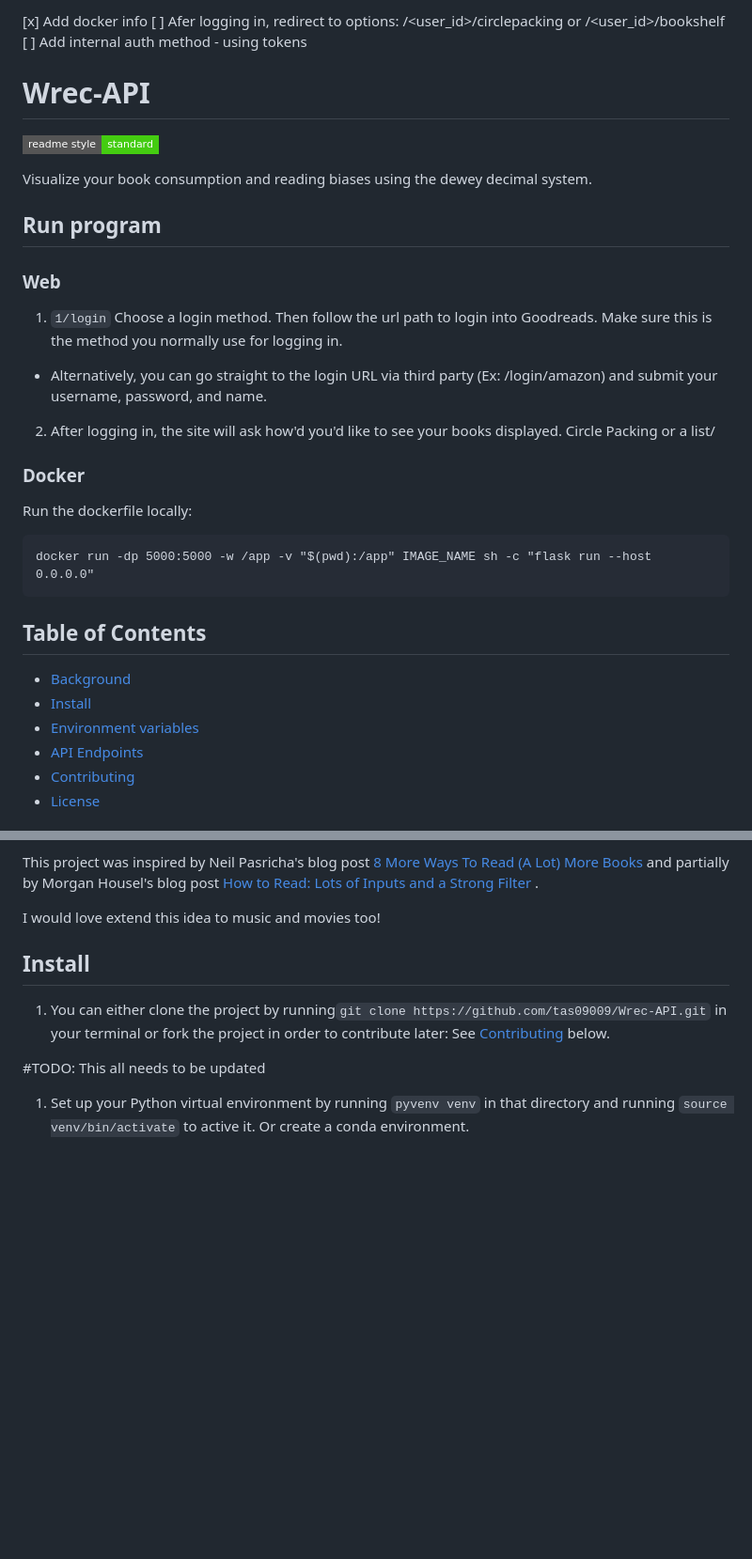
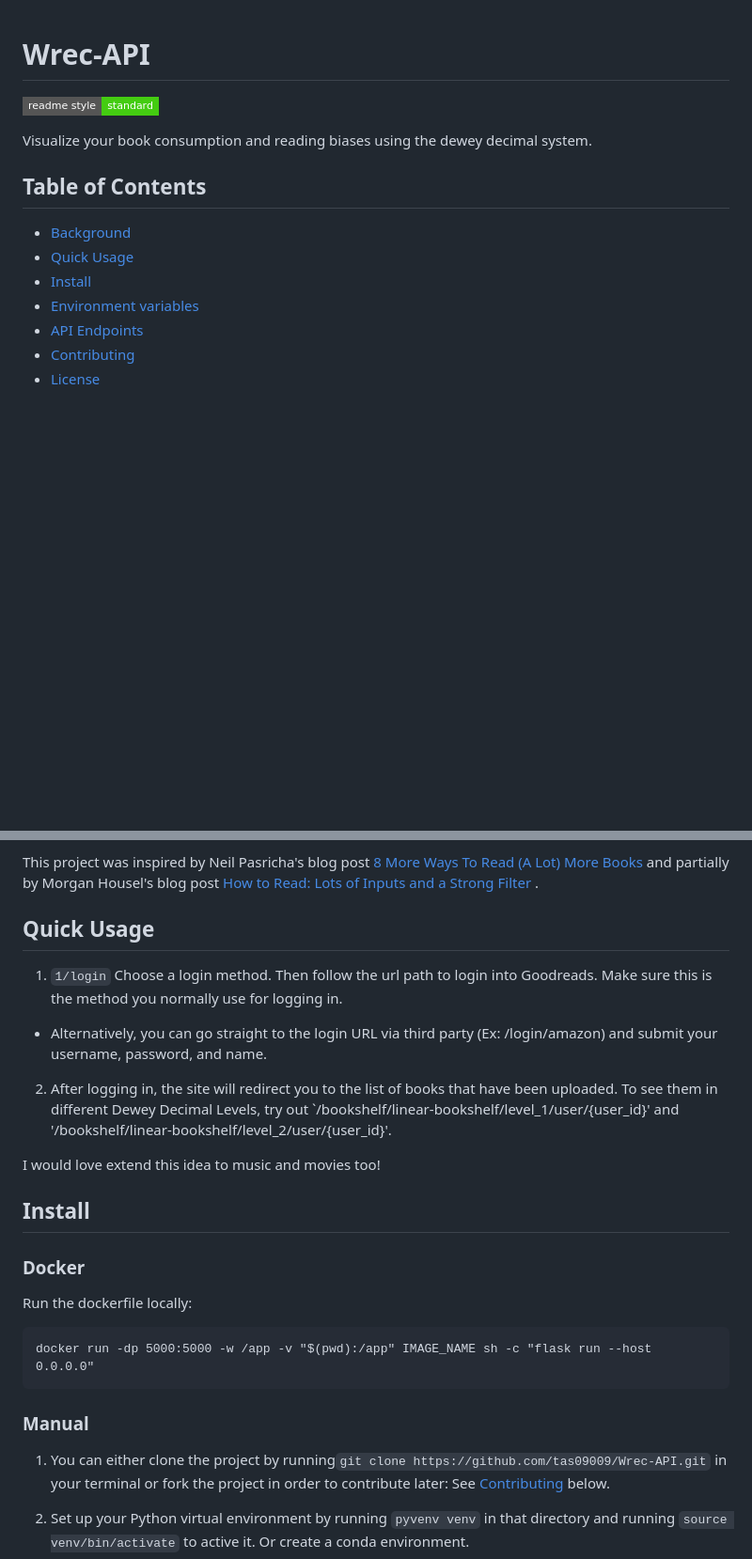
Before and after one commit to tas09009/Wrec-API, a Markdown page: README.md, 2 parts joined by grey strips. Shown at 94% size. GitHub-like rendering; badges without logos; blank space fills up the shorter version.

Commit message:
Update Readme with newer instructions

````diff
--- a/README.md
+++ b/README.md
@@ -1,27 +1,9 @@
-[x] Add docker info
-[ ] Afer logging in, redirect to options: /<user_id>/circlepacking or /<user_id>/bookshelf
-[ ] Add internal auth method - using tokens
-
 # Wrec-API
 [![standard-readme compliant](https://img.shields.io/badge/readme%20style-standard-brightgreen.svg?style=flat-square)](https://github.com/RichardLitt/standard-readme)
 
 Visualize your book consumption and reading biases using the dewey decimal system.
 
-## Run program
-
-### Web
-1. `1/login` Choose a login method. Then follow the url path to login into Goodreads. Make sure this is the method you normally use for logging in.
-- Alternatively, you can go straight to the login URL via third party (Ex: /login/amazon) and submit your username, password, and name.
-2. After logging in, the site will ask how'd you'd like to see your books displayed. Circle Packing or a list/
-
-### Docker
-Run the dockerfile locally:
-
-```
-docker run -dp 5000:5000 -w /app -v "$(pwd):/app" IMAGE_NAME sh -c "flask run --host 0.0.0.0"
-```
-
-
 ## Table of Contents
 - [Background](#background)
+- [Quick Usage](#quick-usage)
 - [Install](#install)
@@ -52,13 +34,26 @@ API stack:
 
 This project was inspired by Neil Pasricha's blog post [8 More Ways To Read (A Lot) More Books](https://www.neil.blog/articles/8-more-ways-to-read-a-lot-more-books#yui_3_17_2_1_1687286122789_289) and partially by Morgan Housel's blog post [How to Read: Lots of Inputs and a Strong Filter ](https://collabfund.com/blog/how-to-read-lots-of-inputs-and-a-strong-filter/).
 
+## Quick Usage
+1. `1/login` Choose a login method. Then follow the url path to login into Goodreads. Make sure this is the method you normally use for logging in.
+- Alternatively, you can go straight to the login URL via third party (Ex: /login/amazon) and submit your username, password, and name.
+2. After logging in, the site will redirect you to the list of books that have been uploaded. To see them in different Dewey Decimal Levels, try out `/bookshelf/linear-bookshelf/level_1/user/{user_id}' and '/bookshelf/linear-bookshelf/level_2/user/{user_id}'.
+
+
 
 I would love extend this idea to music and movies too!
 
 ## Install
+### Docker
+Run the dockerfile locally:
+
+```
+docker run -dp 5000:5000 -w /app -v "$(pwd):/app" IMAGE_NAME sh -c "flask run --host 0.0.0.0"
+```
+
+### Manual
 1. You can either clone the project by running`git clone https://github.com/tas09009/Wrec-API.git` in your terminal or fork the project in order to contribute later: See [Contributing](#contributing) below.
 
-#TODO: This all needs to be updated
 1. Set up your Python virtual environment by running `pyvenv venv` in that directory and running `source venv/bin/activate` to active it. Or create a conda environment.
 2. make sure `pip` is installed
 3. Install Python requirements with `pip install -r requirements.txt`. You may need to install some [build prerequisites](https://www.psycopg.org/docs/install.html#build-prerequisites); on Debian-like systems, they include the packages `python3-dev` and `libpq-dev`. You can try running `pip install psycopg2-binary` first to see if that solves the issue.
````
Also changed, not shown: other parts of README.md (+1 -1 lines).
